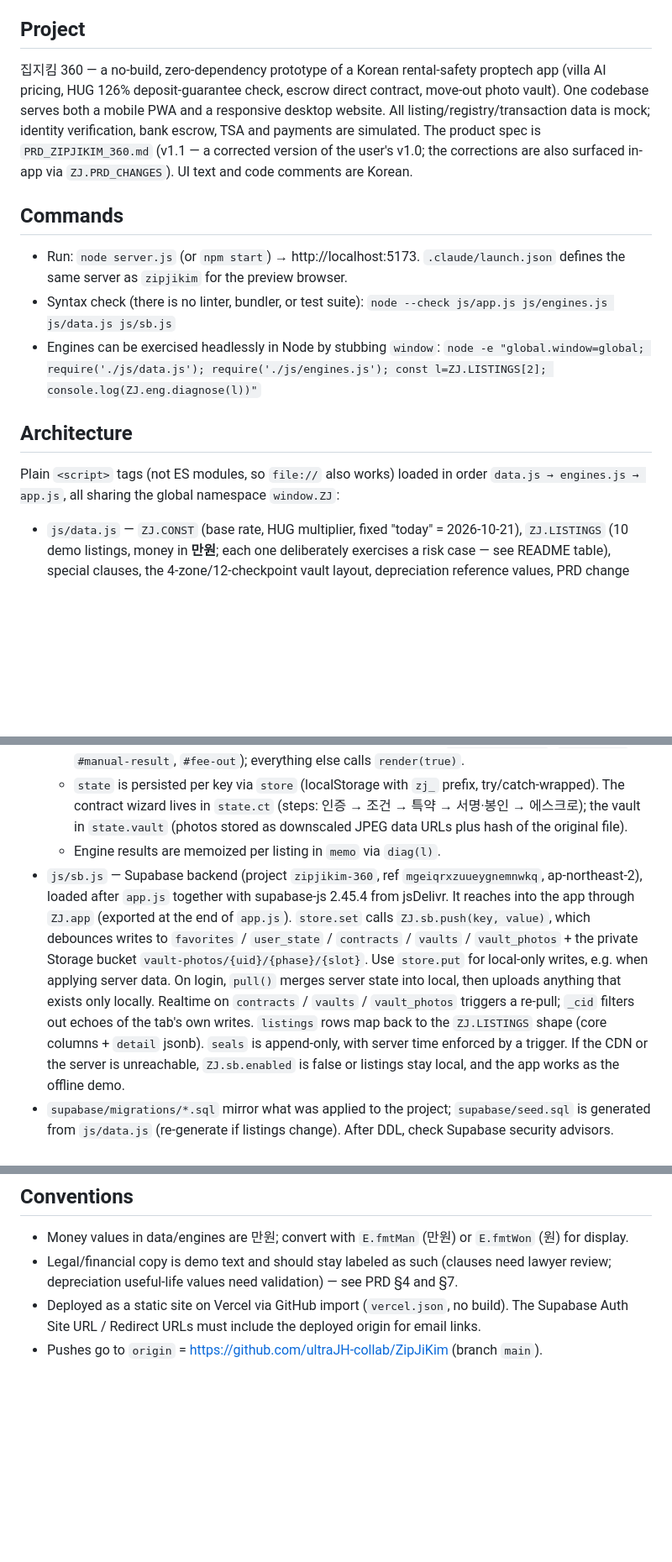
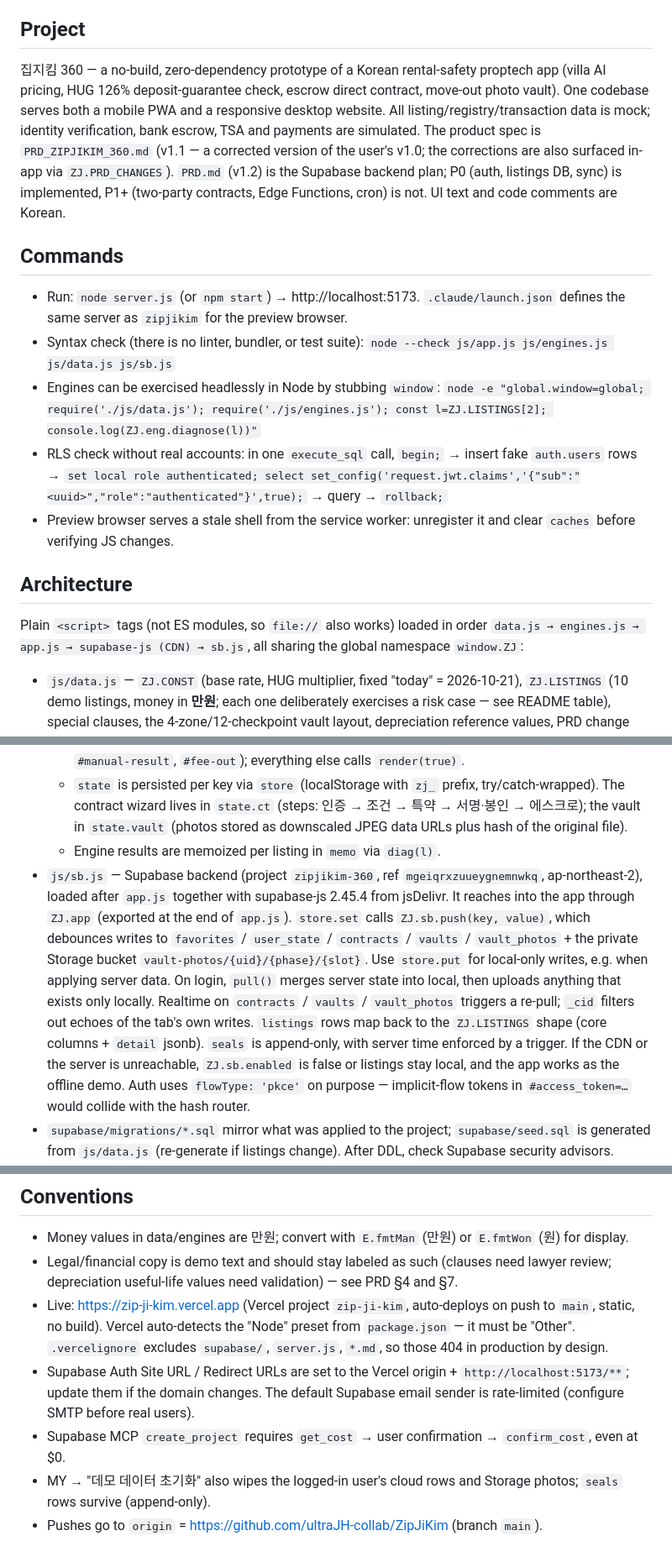
Before and after one commit to ultraJH-collab/ZipJiKim, a Markdown page: CLAUDE.md, 3 parts joined by grey strips. Shown at 84% size. Rendered like a GitHub page; blank space fills up the shorter version.

Commit message:
CLAUDE.md: 이번 세션의 Supabase·Vercel 작업 노하우 반영
Co-Authored-By: Claude Opus 5.5 <noreply@anthropic.com>

```diff
--- a/CLAUDE.md
+++ b/CLAUDE.md
@@ -4,7 +4,7 @@ This file provides guidance to Claude Code (claude.ai/code) when working with co
 
 ## Project
 
-집지킴 360 — a no-build, zero-dependency prototype of a Korean rental-safety proptech app (villa AI pricing, HUG 126% deposit-guarantee check, escrow direct contract, move-out photo vault). One codebase serves both a mobile PWA and a responsive desktop website. All listing/registry/transaction data is mock; identity verification, bank escrow, TSA and payments are simulated. The product spec is `PRD_ZIPJIKIM_360.md` (v1.1 — a corrected version of the user's v1.0; the corrections are also surfaced in-app via `ZJ.PRD_CHANGES`). UI text and code comments are Korean.
+집지킴 360 — a no-build, zero-dependency prototype of a Korean rental-safety proptech app (villa AI pricing, HUG 126% deposit-guarantee check, escrow direct contract, move-out photo vault). One codebase serves both a mobile PWA and a responsive desktop website. All listing/registry/transaction data is mock; identity verification, bank escrow, TSA and payments are simulated. The product spec is `PRD_ZIPJIKIM_360.md` (v1.1 — a corrected version of the user's v1.0; the corrections are also surfaced in-app via `ZJ.PRD_CHANGES`). `PRD.md` (v1.2) is the Supabase backend plan; P0 (auth, listings DB, sync) is implemented, P1+ (two-party contracts, Edge Functions, cron) is not. UI text and code comments are Korean.
 
 ## Commands
 
@@ -12,10 +12,12 @@ This file provides guidance to Claude Code (claude.ai/code) when working with co
 - Syntax check (there is no linter, bundler, or test suite): `node --check js/app.js js/engines.js js/data.js js/sb.js`
 - Engines can be exercised headlessly in Node by stubbing `window`:
   `node -e "global.window=global; require('./js/data.js'); require('./js/engines.js'); const l=ZJ.LISTINGS[2]; console.log(ZJ.eng.diagnose(l))"`
+- RLS check without real accounts: in one `execute_sql` call, `begin;` → insert fake `auth.users` rows → `set local role authenticated; select set_config('request.jwt.claims','{"sub":"<uuid>","role":"authenticated"}',true);` → query → `rollback;`
+- Preview browser serves a stale shell from the service worker: unregister it and clear `caches` before verifying JS changes.
 
 ## Architecture
 
-Plain `<script>` tags (not ES modules, so `file://` also works) loaded in order `data.js → engines.js → app.js`, all sharing the global namespace `window.ZJ`:
+Plain `<script>` tags (not ES modules, so `file://` also works) loaded in order `data.js → engines.js → app.js → supabase-js (CDN) → sb.js`, all sharing the global namespace `window.ZJ`:
 
 - `js/data.js` — `ZJ.CONST` (base rate, HUG multiplier, fixed "today" = 2026-10-21), `ZJ.LISTINGS` (10 demo listings, money in **만원**; each one deliberately exercises a risk case — see README table), special clauses, the 4-zone/12-checkpoint vault layout, depreciation reference values, PRD change list.
 - `js/engines.js` — pure functions on `ZJ.eng`. Comparable sales are generated deterministically from a seeded RNG keyed on listing id (`comps`), then `estimate` inverts the hedonic `factors` to price the target unit. `hug` implements the corrected rule: deposit + senior 근저당 채권최고액 + (다가구) senior lease deposits ≤ official price × 1.26; violation buildings always fail. `diagnose` combines this with the other 8 checklist items into level 0/1/2 (안전/주의/위험) and a score. Also: 2021 brokerage-fee table, depreciation liability, SHA-256 (WebCrypto with pure-JS fallback) and Merkle root.
@@ -25,7 +27,7 @@ Plain `<script>` tags (not ES modules, so `file://` also works) loaded in order
   - Partial re-renders exist where focus/slider state must survive (`refreshHomeList`, `#hug-block`, `#manual-result`, `#fee-out`); everything else calls `render(true)`.
   - `state` is persisted per key via `store` (localStorage with `zj_` prefix, try/catch-wrapped). The contract wizard lives in `state.ct` (steps: 인증 → 조건 → 특약 → 서명·봉인 → 에스크로); the vault in `state.vault` (photos stored as downscaled JPEG data URLs plus hash of the original file).
   - Engine results are memoized per listing in `memo` via `diag(l)`.
-- `js/sb.js` — Supabase backend (project `zipjikim-360`, ref `mgeiqrxzuueygnemnwkq`, ap-northeast-2), loaded after `app.js` together with supabase-js 2.45.4 from jsDelivr. It reaches into the app through `ZJ.app` (exported at the end of `app.js`). `store.set` calls `ZJ.sb.push(key, value)`, which debounces writes to `favorites` / `user_state` / `contracts` / `vaults` / `vault_photos` + the private Storage bucket `vault-photos/{uid}/{phase}/{slot}`. Use `store.put` for local-only writes, e.g. when applying server data. On login, `pull()` merges server state into local, then uploads anything that exists only locally. Realtime on `contracts` / `vaults` / `vault_photos` triggers a re-pull; `_cid` filters out echoes of the tab's own writes. `listings` rows map back to the `ZJ.LISTINGS` shape (core columns + `detail` jsonb). `seals` is append-only, with server time enforced by a trigger. If the CDN or the server is unreachable, `ZJ.sb.enabled` is false or listings stay local, and the app works as the offline demo.
+- `js/sb.js` — Supabase backend (project `zipjikim-360`, ref `mgeiqrxzuueygnemnwkq`, ap-northeast-2), loaded after `app.js` together with supabase-js 2.45.4 from jsDelivr. It reaches into the app through `ZJ.app` (exported at the end of `app.js`). `store.set` calls `ZJ.sb.push(key, value)`, which debounces writes to `favorites` / `user_state` / `contracts` / `vaults` / `vault_photos` + the private Storage bucket `vault-photos/{uid}/{phase}/{slot}`. Use `store.put` for local-only writes, e.g. when applying server data. On login, `pull()` merges server state into local, then uploads anything that exists only locally. Realtime on `contracts` / `vaults` / `vault_photos` triggers a re-pull; `_cid` filters out echoes of the tab's own writes. `listings` rows map back to the `ZJ.LISTINGS` shape (core columns + `detail` jsonb). `seals` is append-only, with server time enforced by a trigger. If the CDN or the server is unreachable, `ZJ.sb.enabled` is false or listings stay local, and the app works as the offline demo. Auth uses `flowType: 'pkce'` on purpose — implicit-flow tokens in `#access_token=…` would collide with the hash router.
 - `supabase/migrations/*.sql` mirror what was applied to the project; `supabase/seed.sql` is generated from `js/data.js` (re-generate if listings change). After DDL, check Supabase security advisors.
 - `css/style.css` — design tokens on `:root`; mobile-first. At `min-width: 1024px` the bottom `.tabbar` is replaced by `#webnav` (rendered in `render()`), home becomes a list|map grid, and listing detail becomes two columns. Listing detail relies on `.d-side`/`.d-main` being `display: contents` with `order` on mobile and real grid columns on desktop — keep both when changing that markup. `@media print` styles the move-out report for PDF saving.
 - `sw.js` — network-first cache of the app shell; bump `CACHE` when adding shell files.
@@ -34,5 +36,8 @@ Plain `<script>` tags (not ES modules, so `file://` also works) loaded in order
 
 - Money values in data/engines are 만원; convert with `E.fmtMan` (만원) or `E.fmtWon` (원) for display.
 - Legal/financial copy is demo text and should stay labeled as such (clauses need lawyer review; depreciation useful-life values need validation) — see PRD §4 and §7.
-- Deployed as a static site on Vercel via GitHub import (`vercel.json`, no build). The Supabase Auth Site URL / Redirect URLs must include the deployed origin for email links.
+- Live: https://zip-ji-kim.vercel.app (Vercel project `zip-ji-kim`, auto-deploys on push to `main`, static, no build). Vercel auto-detects the "Node" preset from `package.json` — it must be "Other". `.vercelignore` excludes `supabase/`, `server.js`, `*.md`, so those 404 in production by design.
+- Supabase Auth Site URL / Redirect URLs are set to the Vercel origin + `http://localhost:5173/**`; update them if the domain changes. The default Supabase email sender is rate-limited (configure SMTP before real users).
+- Supabase MCP `create_project` requires `get_cost` → user confirmation → `confirm_cost`, even at $0.
+- MY → "데모 데이터 초기화" also wipes the logged-in user's cloud rows and Storage photos; `seals` rows survive (append-only).
 - Pushes go to `origin` = https://github.com/ultraJH-collab/ZipJiKim (branch `main`).
```
